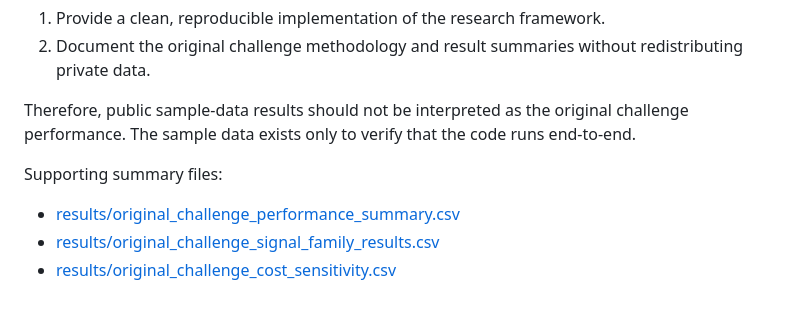
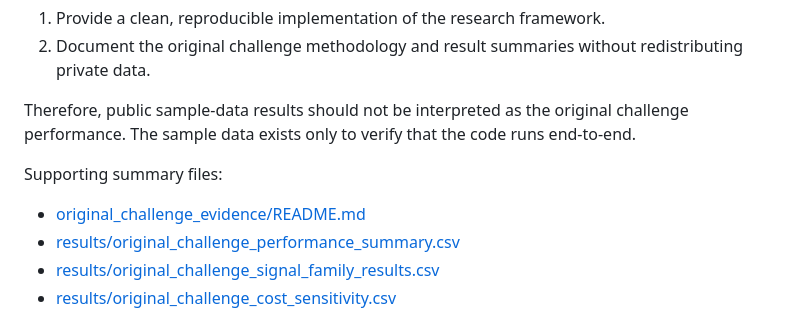
Before and after one commit to aytn06/qqq-systematic-signal-research, a Markdown page: reports/original_challenge_summary.md, the part around the change. GitHub-like rendering.

```diff
--- a/reports/original_challenge_summary.md
+++ b/reports/original_challenge_summary.md
@@ -76,6 +76,7 @@ Therefore, public sample-data results should not be interpreted as the original
 
 Supporting summary files:
 
+- [original_challenge_evidence/README.md](original_challenge_evidence/README.md)
 - [results/original_challenge_performance_summary.csv](../results/original_challenge_performance_summary.csv)
 - [results/original_challenge_signal_family_results.csv](../results/original_challenge_signal_family_results.csv)
 - [results/original_challenge_cost_sensitivity.csv](../results/original_challenge_cost_sensitivity.csv)
```
Also changed, not shown: README.md (+1 -0 lines), reports/original_challenge_evidence/README.md (added, +33 -0 lines).
